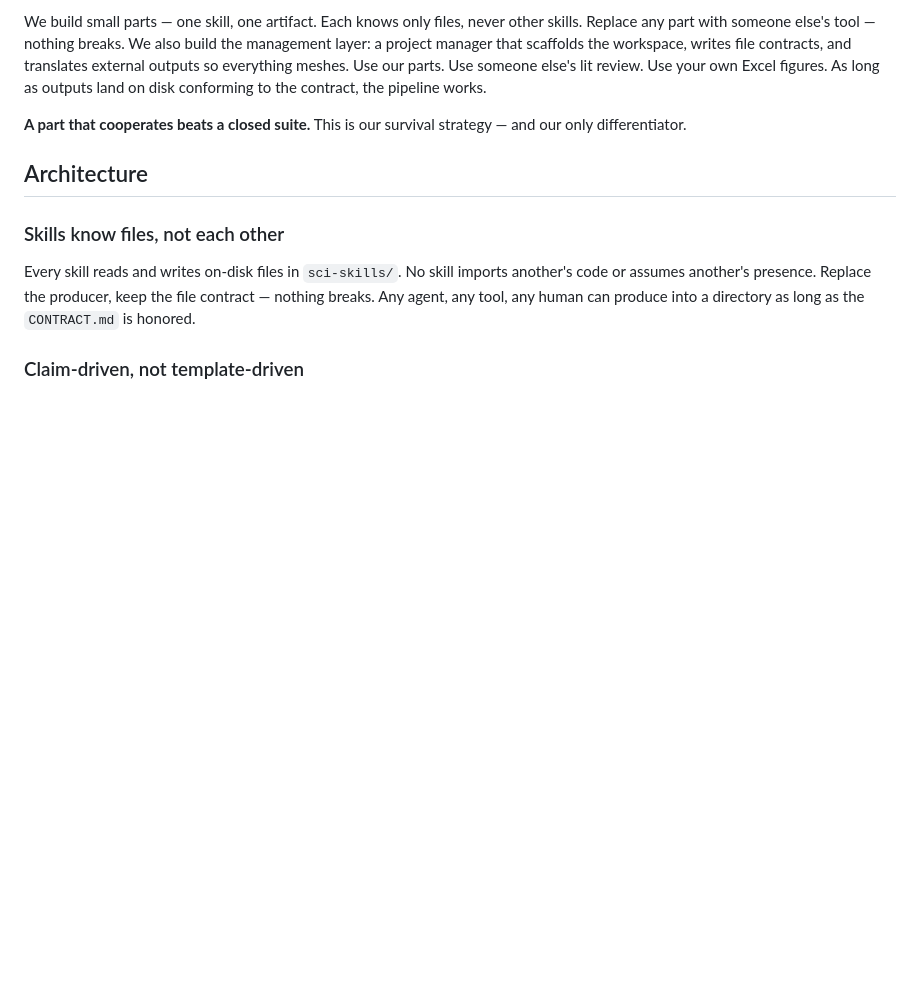
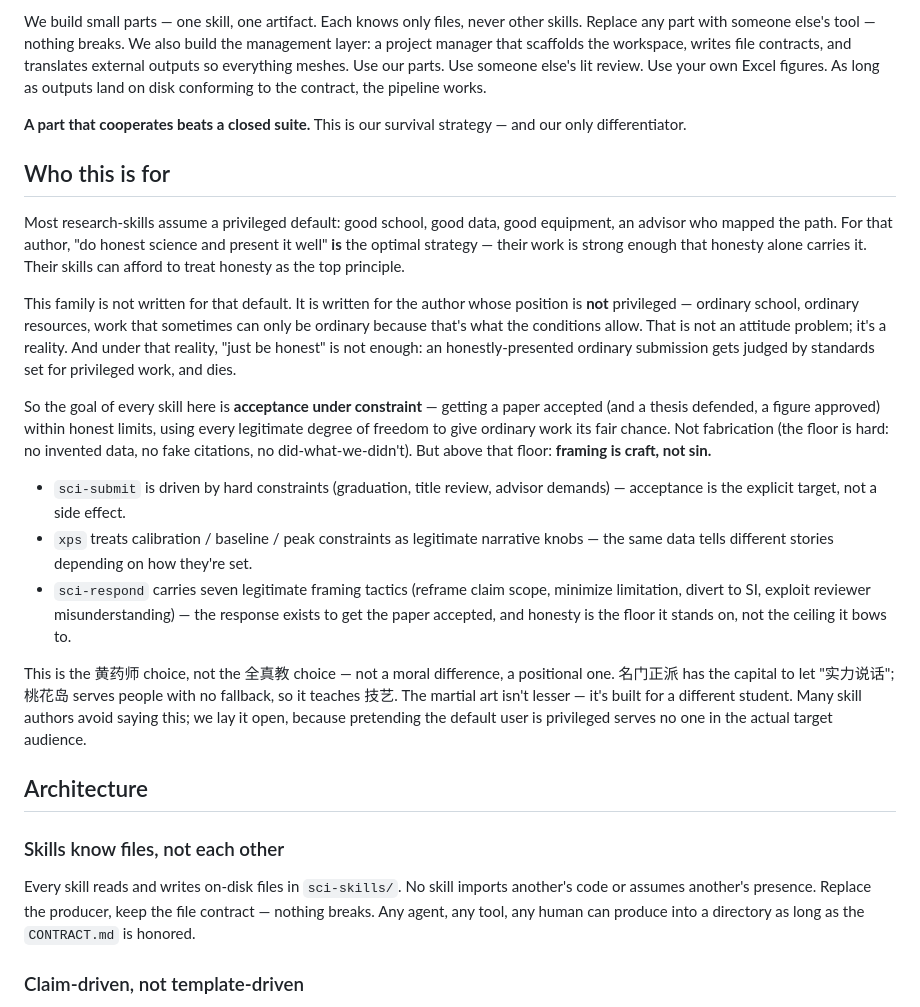
Before and after one commit to Joe-zhouman/sci-skills, a Markdown page: README.md, the part around one of its changes. Rendered like a GitHub page; blank space fills up the shorter version.

Commit message:
README + sci-respond: lay open the "stance" — skills for an under-privileged author
The family was written without ever saying why it exists. The author spelled it
out: these skills serve someone whose position is NOT privileged (ordinary
school/resources, work that's sometimes only ordinary because conditions allow
no better). For that author, "just be honest" is not enough — honest ordinary
work gets killed by standards set for stronger work. The goal of every skill is
acceptance under constraint, within a hard honesty floor, using legitimate
framing freedom above it. 黄药师 vs 全真教 — positional, not moral.

- README.md: new "Who this is for" section lays this open (most skill authors
  avoid it; we don't). Updates the Skills table (adds sci-typeset/sci-respond/
  sci-revise, fixes sci-export which was still "md→tex" — that path is retired)
  and the Pipeline diagram (adds the revision-round branch).
- sci-respond SKILL.md: new "Stance" section before First principle — a short
  note so the agent knows what it's actually doing (acceptance within the floor,
  framing is craft not sin). Points to design-note + writing-rules framing.

README_zh.md sync handed to a subagent.

```diff
--- a/README.md
+++ b/README.md
@@ -18,6 +18,42 @@ pipeline works.
 
 **A part that cooperates beats a closed suite.** This is our survival strategy — and our
 only differentiator.
+
+## Who this is for
+
+Most research-skills assume a privileged default: good school, good data, good
+equipment, an advisor who mapped the path. For that author, "do honest science
+and present it well" **is** the optimal strategy — their work is strong enough
+that honesty alone carries it. Their skills can afford to treat honesty as the
+top principle.
+
+This family is not written for that default. It is written for the author whose
+position is **not** privileged — ordinary school, ordinary resources, work that
+sometimes can only be ordinary because that's what the conditions allow. That is
+not an attitude problem; it's a reality. And under that reality, "just be
+honest" is not enough: an honestly-presented ordinary submission gets judged by
+standards set for privileged work, and dies.
+
+So the goal of every skill here is **acceptance under constraint** — getting a
+paper accepted (and a thesis defended, a figure approved) within honest limits,
+using every legitimate degree of freedom to give ordinary work its fair chance.
+Not fabrication (the floor is hard: no invented data, no fake citations, no
+did-what-we-didn't). But above that floor: **framing is craft, not sin.**
+- `sci-submit` is driven by hard constraints (graduation, title review, advisor
+  demands) — acceptance is the explicit target, not a side effect.
+- `xps` treats calibration / baseline / peak constraints as legitimate narrative
+  knobs — the same data tells different stories depending on how they're set.
+- `sci-respond` carries seven legitimate framing tactics (reframe claim scope,
+  minimize limitation, divert to SI, exploit reviewer misunderstanding) — the
+  response exists to get the paper accepted, and honesty is the floor it stands
+  on, not the ceiling it bows to.
+
+This is the 黄药师 choice, not the 全真教 choice — not a moral difference, a
+positional one. 名门正派 has the capital to let "实力说话"; 桃花岛 serves people
+with no fallback, so it teaches 技艺. The martial art isn't lesser — it's built
+for a different student. Many skill authors avoid saying this; we lay it open,
+because pretending the default user is privileged serves no one in the actual
+target audience.
 
 ## Architecture
 
```
Also changed, not shown: other parts of README.md (+10 -5 lines), 1 other file.
